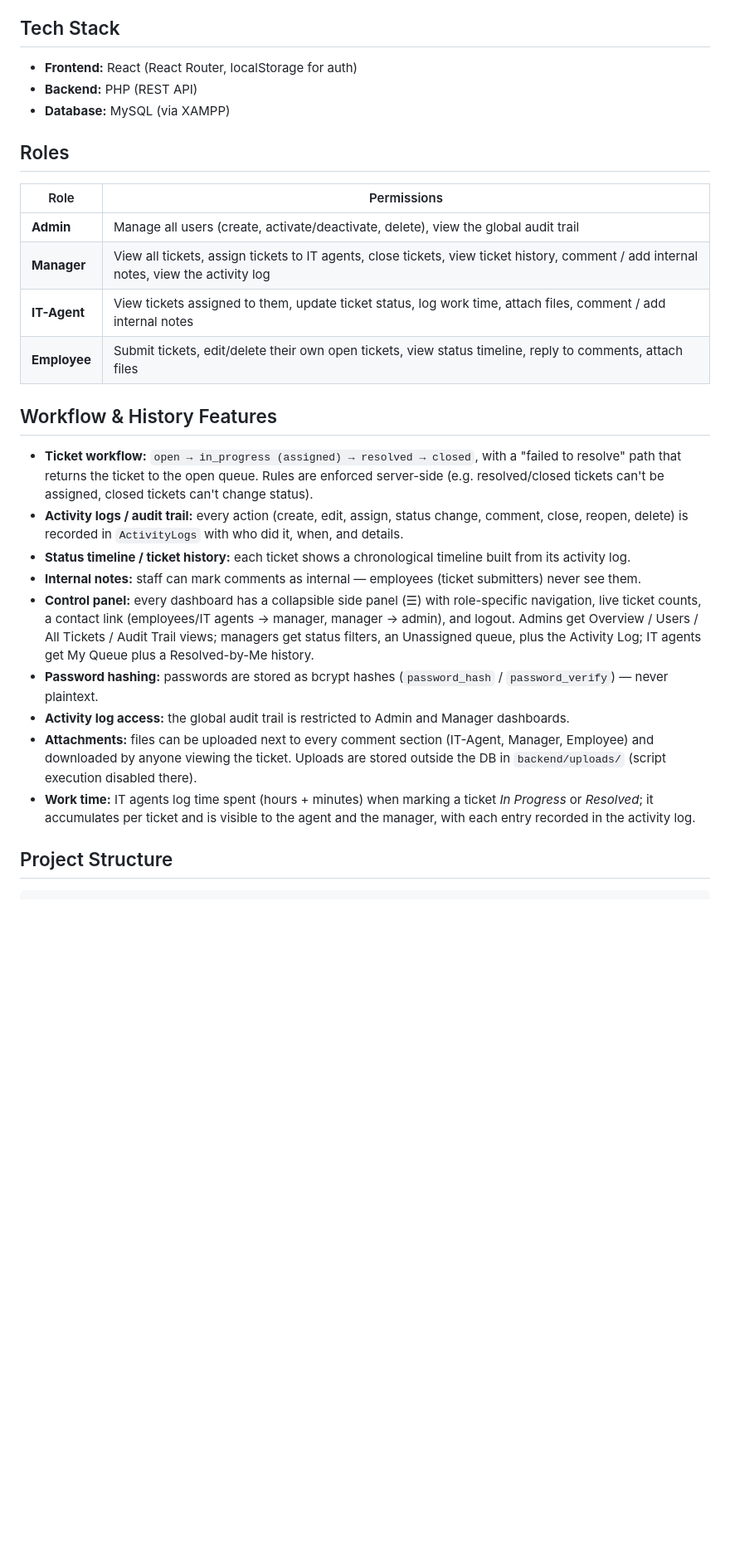
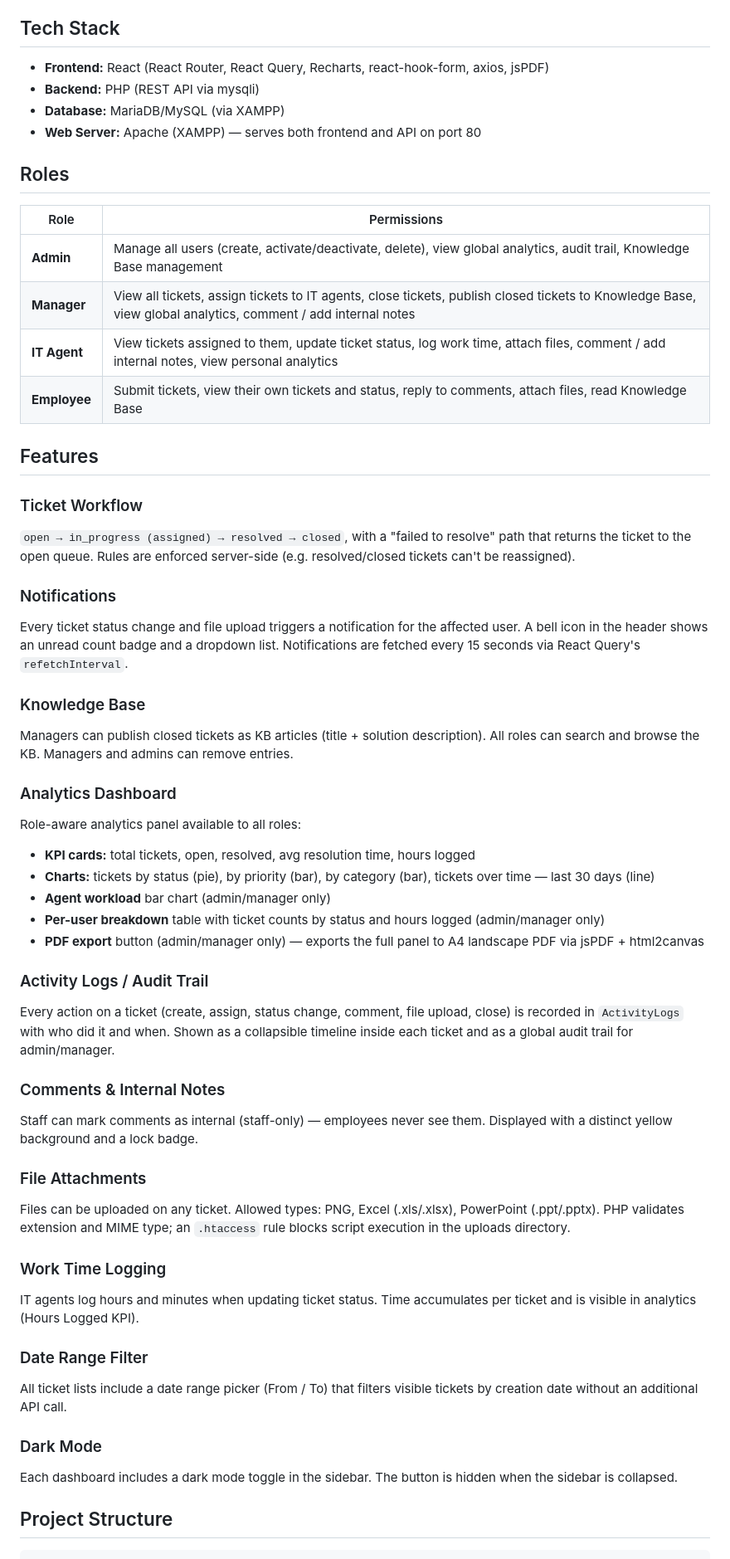
Before and after one commit to Hassandro/HelpDesk-Project, a Markdown page: README.md, the part around one of its changes. Shown at 83% size. Rendered like a GitHub page; blank space fills up the shorter version.

```diff
--- a/README.md
+++ b/README.md
@@ -4,30 +4,56 @@ A full-stack helpdesk ticketing system built with React and PHP/MySQL. Users are
 
 ## Tech Stack
 
-- **Frontend:** React (React Router, localStorage for auth)
-- **Backend:** PHP (REST API)
-- **Database:** MySQL (via XAMPP)
+- **Frontend:** React (React Router, React Query, Recharts, react-hook-form, axios, jsPDF)
+- **Backend:** PHP (REST API via mysqli)
+- **Database:** MariaDB/MySQL (via XAMPP)
+- **Web Server:** Apache (XAMPP) — serves both frontend and API on port 80
 
 ## Roles
 
 | Role | Permissions |
 |------|-------------|
-| **Admin** | Manage all users (create, activate/deactivate, delete), view the global audit trail |
-| **Manager** | View all tickets, assign tickets to IT agents, close tickets, view ticket history, comment / add internal notes, view the activity log |
-| **IT-Agent** | View tickets assigned to them, update ticket status, log work time, attach files, comment / add internal notes |
-| **Employee** | Submit tickets, edit/delete their own open tickets, view status timeline, reply to comments, attach files |
+| **Admin** | Manage all users (create, activate/deactivate, delete), view global analytics, audit trail, Knowledge Base management |
+| **Manager** | View all tickets, assign tickets to IT agents, close tickets, publish closed tickets to Knowledge Base, view global analytics, comment / add internal notes |
+| **IT Agent** | View tickets assigned to them, update ticket status, log work time, attach files, comment / add internal notes, view personal analytics |
+| **Employee** | Submit tickets, view their own tickets and status, reply to comments, attach files, read Knowledge Base |
 
-## Workflow & History Features
+## Features
 
-- **Ticket workflow:** `open → in_progress (assigned) → resolved → closed`, with a "failed to resolve" path that returns the ticket to the open queue. Rules are enforced server-side (e.g. resolved/closed tickets can't be assigned, closed tickets can't change status).
-- **Activity logs / audit trail:** every action (create, edit, assign, status change, comment, close, reopen, delete) is recorded in `ActivityLogs` with who did it, when, and details.
-- **Status timeline / ticket history:** each ticket shows a chronological timeline built from its activity log.
-- **Internal notes:** staff can mark comments as internal — employees (ticket submitters) never see them.
-- **Control panel:** every dashboard has a collapsible side panel (☰) with role-specific navigation, live ticket counts, a contact link (employees/IT agents → manager, manager → admin), and logout. Admins get Overview / Users / All Tickets / Audit Trail views; managers get status filters, an Unassigned queue, plus the Activity Log; IT agents get My Queue plus a Resolved-by-Me history.
-- **Password hashing:** passwords are stored as bcrypt hashes (`password_hash` / `password_verify`) — never plaintext.
-- **Activity log access:** the global audit trail is restricted to Admin and Manager dashboards.
-- **Attachments:** files can be uploaded next to every comment section (IT-Agent, Manager, Employee) and downloaded by anyone viewing the ticket. Uploads are stored outside the DB in `backend/uploads/` (script execution disabled there).
-- **Work time:** IT agents log time spent (hours + minutes) when marking a ticket *In Progress* or *Resolved*; it accumulates per ticket and is visible to the agent and the manager, with each entry recorded in the activity log.
+### Ticket Workflow
+`open → in_progress (assigned) → resolved → closed`, with a "failed to resolve" path that returns the ticket to the open queue. Rules are enforced server-side (e.g. resolved/closed tickets can't be reassigned).
+
+### Notifications
+Every ticket status change and file upload triggers a notification for the affected user. A bell icon in the header shows an unread count badge and a dropdown list. Notifications are fetched every 15 seconds via React Query's `refetchInterval`.
+
+### Knowledge Base
+Managers can publish closed tickets as KB articles (title + solution description). All roles can search and browse the KB. Managers and admins can remove entries.
+
+### Analytics Dashboard
+Role-aware analytics panel available to all roles:
+- **KPI cards:** total tickets, open, resolved, avg resolution time, hours logged
+- **Charts:** tickets by status (pie), by priority (bar), by category (bar), tickets over time — last 30 days (line)
+- **Agent workload** bar chart (admin/manager only)
+- **Per-user breakdown** table with ticket counts by status and hours logged (admin/manager only)
+- **PDF export** button (admin/manager only) — exports the full panel to A4 landscape PDF via jsPDF + html2canvas
+
+### Activity Logs / Audit Trail
+Every action on a ticket (create, assign, status change, comment, file upload, close) is recorded in `ActivityLogs` with who did it and when. Shown as a collapsible timeline inside each ticket and as a global audit trail for admin/manager.
+
+### Comments & Internal Notes
+Staff can mark comments as internal (staff-only) — employees never see them. Displayed with a distinct yellow background and a lock badge.
+
+### File Attachments
+Files can be uploaded on any ticket. Allowed types: PNG, Excel (.xls/.xlsx), PowerPoint (.ppt/.pptx). PHP validates extension and MIME type; an `.htaccess` rule blocks script execution in the uploads directory.
+
+### Work Time Logging
+IT agents log hours and minutes when updating ticket status. Time accumulates per ticket and is visible in analytics (Hours Logged KPI).
+
+### Date Range Filter
+All ticket lists include a date range picker (From / To) that filters visible tickets by creation date without an additional API call.
+
+### Dark Mode
+Each dashboard includes a dark mode toggle in the sidebar. The button is hidden when the sidebar is collapsed.
 
 ## Project Structure
 
```
Also changed, not shown: other parts of README.md (+46 -33 lines).
